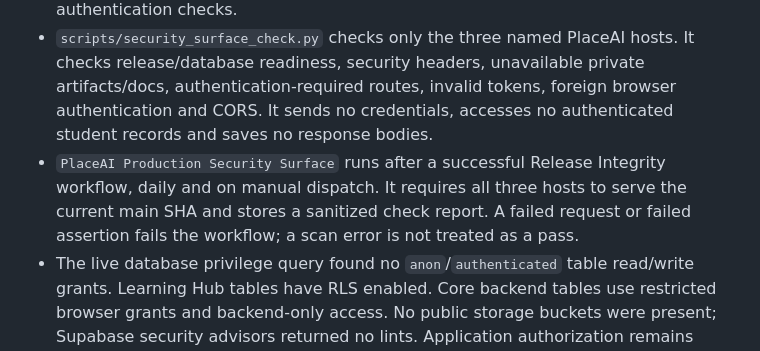
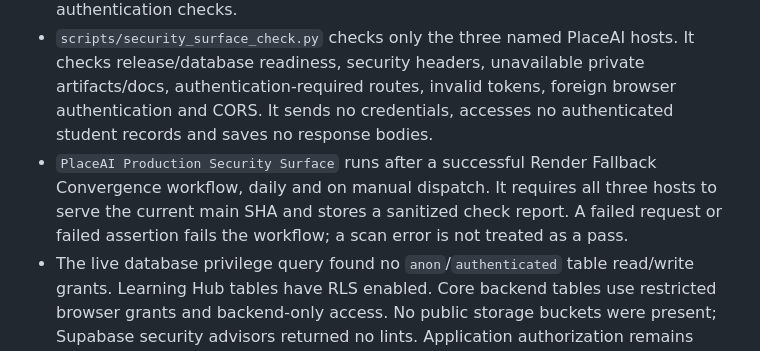
Before and after one commit to Sumit413512/placeai, a Markdown page: docs/security-review-20261012.md, the part around the change. Rendered like a GitHub page.

Commit message:
Run production security checks after both hosts converge

```diff
--- a/docs/security-review-20261012.md
+++ b/docs/security-review-20261012.md
@@ -24,7 +24,7 @@ The review instead used source inspection, isolated authentication/authorization
 - Existing ownership, role, tenant, privileged provisioning, report/export, upload, token rotation, password, Google identity and Learning Hub reference-fetching tests remain part of the full CI suite.
 - Before the patch, the main site's bounded HTTP check passed 18 of 21 assertions: the three failures were the cache guarantee and the two foreign-browser authentication checks.
 - `scripts/security_surface_check.py` checks only the three named PlaceAI hosts. It checks release/database readiness, security headers, unavailable private artifacts/docs, authentication-required routes, invalid tokens, foreign browser authentication and CORS. It sends no credentials, accesses no authenticated student records and saves no response bodies.
-- `PlaceAI Production Security Surface` runs after a successful Release Integrity workflow, daily and on manual dispatch. It requires all three hosts to serve the current main SHA and stores a sanitized check report. A failed request or failed assertion fails the workflow; a scan error is not treated as a pass.
+- `PlaceAI Production Security Surface` runs after a successful Render Fallback Convergence workflow, daily and on manual dispatch. It requires all three hosts to serve the current main SHA and stores a sanitized check report. A failed request or failed assertion fails the workflow; a scan error is not treated as a pass.
 - The live database privilege query found no `anon`/`authenticated` table read/write grants. Learning Hub tables have RLS enabled. Core backend tables use restricted browser grants and backend-only access. No public storage buckets were present; Supabase security advisors returned no lints. Application authorization remains necessary on backend routes.
 - Bandit's configured medium/high-severity scan and tracked/reachable-history secret hygiene passed. The pinned production dependency audit found no known advisories; development environment findings are tracked separately from production packages.
 
```
